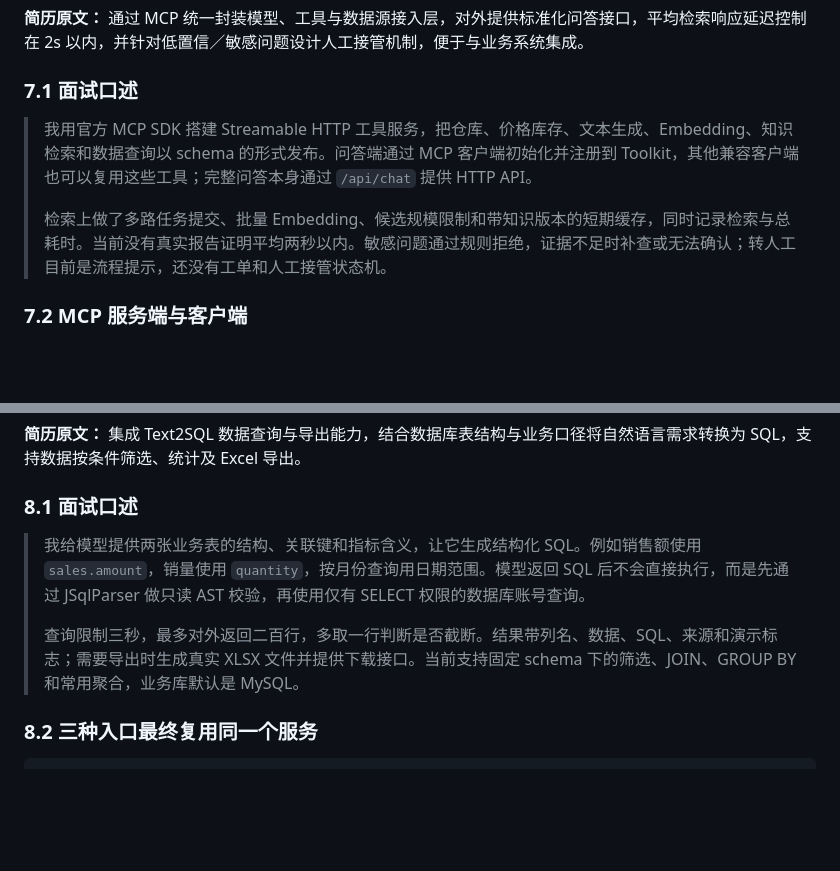
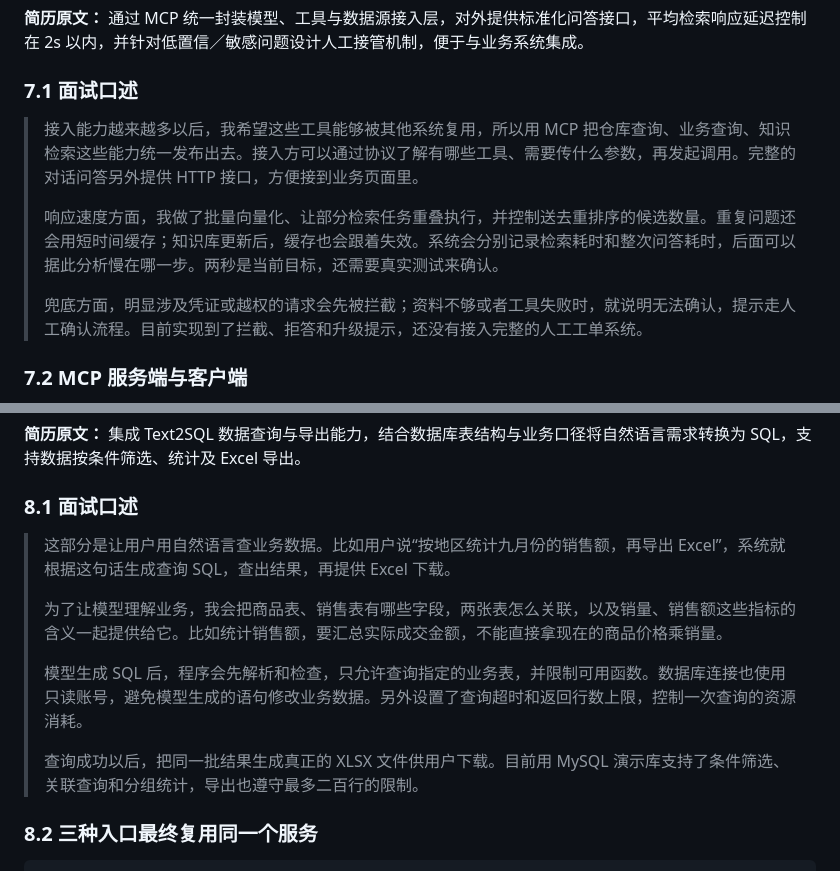
Before and after one commit to codedXX/AgentScopeJavaDemo, a Markdown page: enterprise-qa-agent/docs/INTERVIEW_GUIDE.md, 2 parts joined by grey strips. GitHub-like rendering; blank space fills up the shorter version.

```diff
--- a/enterprise-qa-agent/docs/INTERVIEW_GUIDE.md
+++ b/enterprise-qa-agent/docs/INTERVIEW_GUIDE.md
@@ -661,9 +681,11 @@ GET /demo/business/products/{sku}
 
 ### 7.1 面试口述
 
-> 我用官方 MCP SDK 搭建 Streamable HTTP 工具服务，把仓库、价格库存、文本生成、Embedding、知识检索和数据查询以 schema 的形式发布。问答端通过 MCP 客户端初始化并注册到 Toolkit，其他兼容客户端也可以复用这些工具；完整问答本身通过 `/api/chat` 提供 HTTP API。
+> 接入能力越来越多以后，我希望这些工具能够被其他系统复用，所以用 MCP 把仓库查询、业务查询、知识检索这些能力统一发布出去。接入方可以通过协议了解有哪些工具、需要传什么参数，再发起调用。完整的对话问答另外提供 HTTP 接口，方便接到业务页面里。
 >
-> 检索上做了多路任务提交、批量 Embedding、候选规模限制和带知识版本的短期缓存，同时记录检索与总耗时。当前没有真实报告证明平均两秒以内。敏感问题通过规则拒绝，证据不足时补查或无法确认；转人工目前是流程提示，还没有工单和人工接管状态机。
+> 响应速度方面，我做了批量向量化、让部分检索任务重叠执行，并控制送去重排序的候选数量。重复问题还会用短时间缓存；知识库更新后，缓存也会跟着失效。系统会分别记录检索耗时和整次问答耗时，后面可以据此分析慢在哪一步。两秒是当前目标，还需要真实测试来确认。
+>
+> 兜底方面，明显涉及凭证或越权的请求会先被拦截；资料不够或者工具失败时，就说明无法确认，提示走人工确认流程。目前实现到了拦截、拒答和升级提示，还没有接入完整的人工工单系统。
 
 ### 7.2 MCP 服务端与客户端
 
@@ -758,9 +780,13 @@ MCP 服务的 `searchKnowledge` 和 `queryDataSource` 依赖 app 可用；因此
 
 ### 8.1 面试口述
 
-> 我给模型提供两张业务表的结构、关联键和指标含义，让它生成结构化 SQL。例如销售额使用 `sales.amount`，销量使用 `quantity`，按月份查询用日期范围。模型返回 SQL 后不会直接执行，而是先通过 JSqlParser 做只读 AST 校验，再使用仅有 SELECT 权限的数据库账号查询。
+> 这部分是让用户用自然语言查业务数据。比如用户说“按地区统计九月份的销售额，再导出 Excel”，系统就根据这句话生成查询 SQL，查出结果，再提供 Excel 下载。
 >
-> 查询限制三秒，最多对外返回二百行，多取一行判断是否截断。结果带列名、数据、SQL、来源和演示标志；需要导出时生成真实 XLSX 文件并提供下载接口。当前支持固定 schema 下的筛选、JOIN、GROUP BY 和常用聚合，业务库默认是 MySQL。
+> 为了让模型理解业务，我会把商品表、销售表有哪些字段，两张表怎么关联，以及销量、销售额这些指标的含义一起提供给它。比如统计销售额，要汇总实际成交金额，不能直接拿现在的商品价格乘销量。
+>
+> 模型生成 SQL 后，程序会先解析和检查，只允许查询指定的业务表，并限制可用函数。数据库连接也使用只读账号，避免模型生成的语句修改业务数据。另外设置了查询超时和返回行数上限，控制一次查询的资源消耗。
+>
+> 查询成功以后，把同一批结果生成真正的 XLSX 文件供用户下载。目前用 MySQL 演示库支持了条件筛选、关联查询和分组统计，导出也遵守最多二百行的限制。
 
 ### 8.2 三种入口最终复用同一个服务
 
```
Also changed, not shown: other parts of enterprise-qa-agent/docs/INTERVIEW_GUIDE.md (+35 -15 lines).
